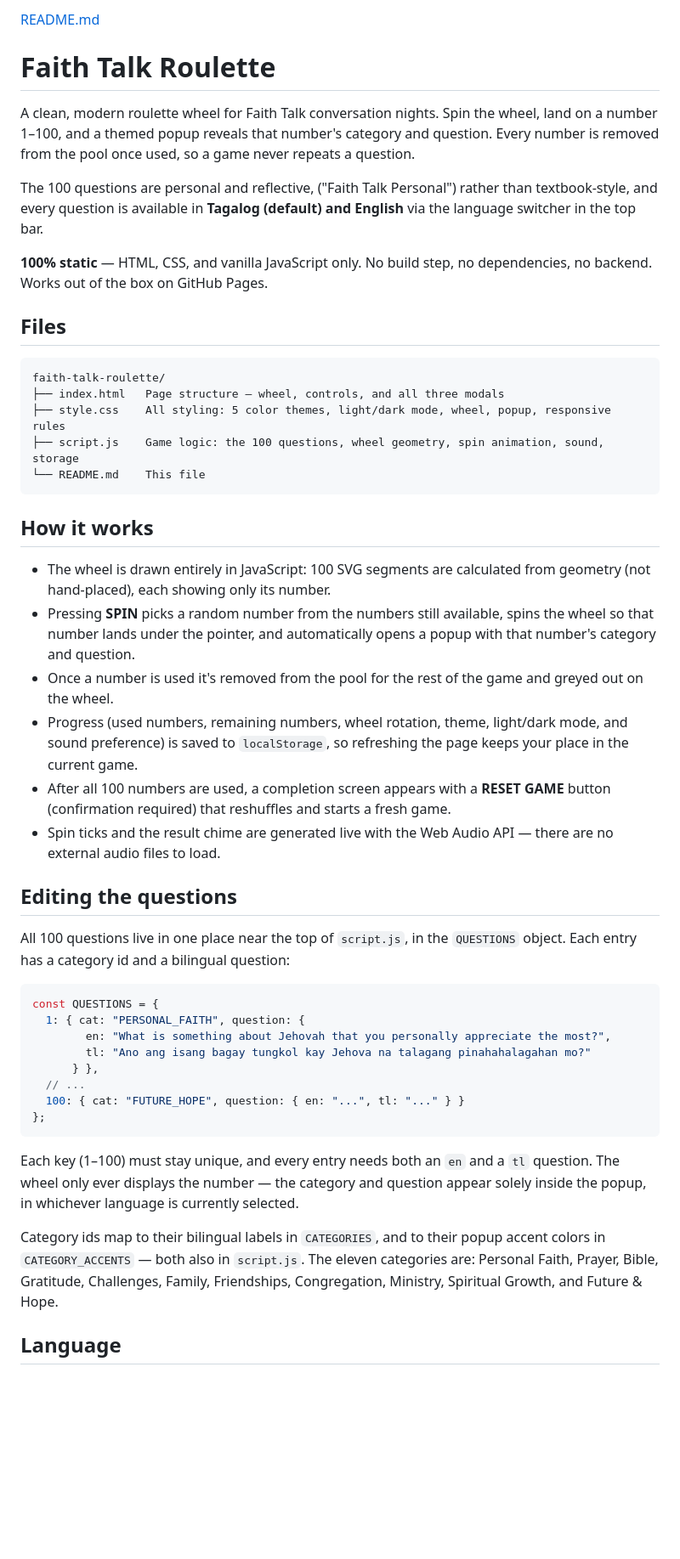
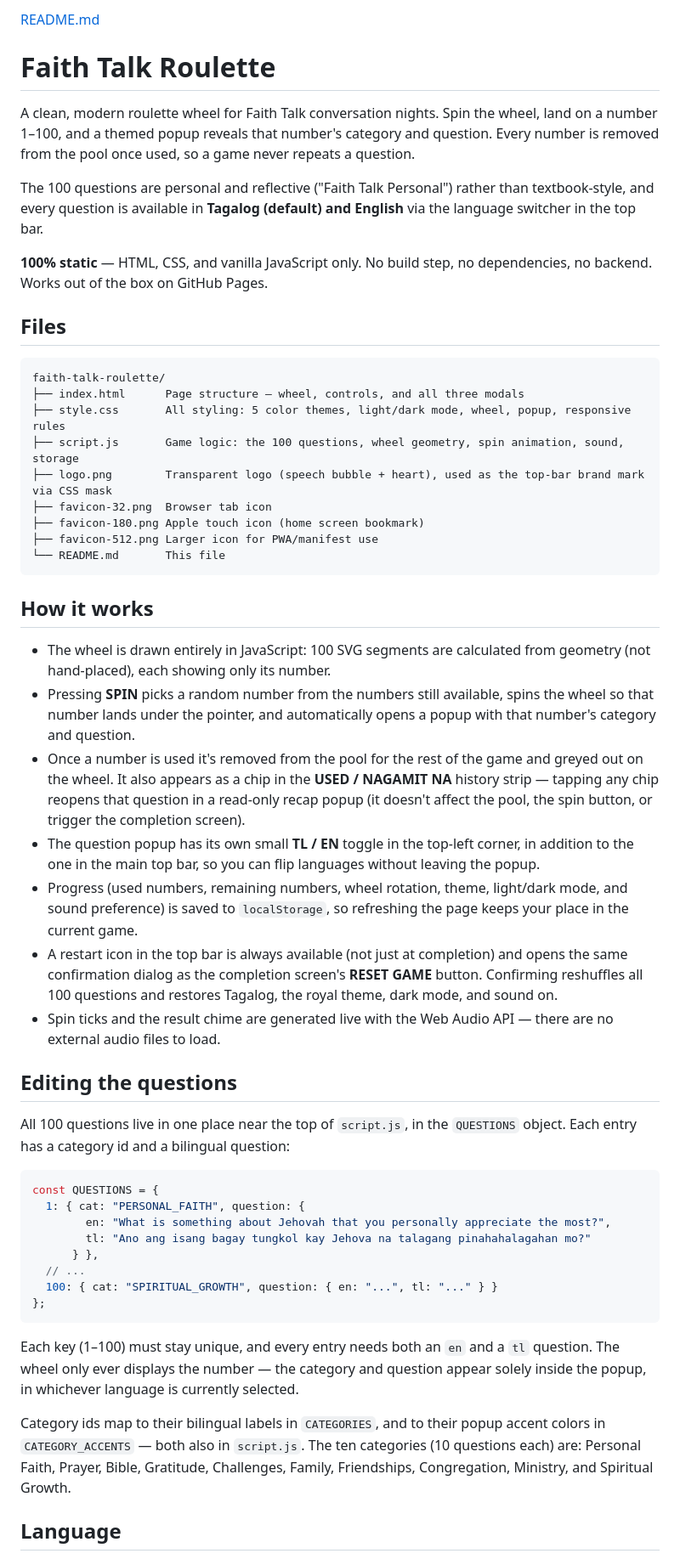
Before and after one commit to pogemark88-design/faith-talk-roulette, a Markdown page: README.md, the part around one of its changes. Shown at 85% size. Rendered like a GitHub page; blank space fills up the shorter version.

````diff
--- a/README.md
+++ b/README.md
@@ -3,7 +3,7 @@
 
 A clean, modern roulette wheel for Faith Talk conversation nights. Spin the wheel, land on a number 1–100, and a themed popup reveals that number's category and question. Every number is removed from the pool once used, so a game never repeats a question.
 
-The 100 questions are personal and reflective, ("Faith Talk Personal") rather than textbook-style, and every question is available in **Tagalog (default) and English** via the language switcher in the top bar.
+The 100 questions are personal and reflective ("Faith Talk Personal") rather than textbook-style, and every question is available in **Tagalog (default) and English** via the language switcher in the top bar.
 
 **100% static** — HTML, CSS, and vanilla JavaScript only. No build step, no dependencies, no backend. Works out of the box on GitHub Pages.
 
@@ -11,19 +11,24 @@ The 100 questions are personal and reflective, ("Faith Talk Personal") rather th
 
 ```
 faith-talk-roulette/
-├── index.html   Page structure — wheel, controls, and all three modals
-├── style.css    All styling: 5 color themes, light/dark mode, wheel, popup, responsive rules
-├── script.js    Game logic: the 100 questions, wheel geometry, spin animation, sound, storage
-└── README.md    This file
+├── index.html      Page structure — wheel, controls, and all three modals
+├── style.css       All styling: 5 color themes, light/dark mode, wheel, popup, responsive rules
+├── script.js       Game logic: the 100 questions, wheel geometry, spin animation, sound, storage
+├── logo.png        Transparent logo (speech bubble + heart), used as the top-bar brand mark via CSS mask
+├── favicon-32.png  Browser tab icon
+├── favicon-180.png Apple touch icon (home screen bookmark)
+├── favicon-512.png Larger icon for PWA/manifest use
+└── README.md       This file
 ```
 
 ## How it works
 
 - The wheel is drawn entirely in JavaScript: 100 SVG segments are calculated from geometry (not hand-placed), each showing only its number.
 - Pressing **SPIN** picks a random number from the numbers still available, spins the wheel so that number lands under the pointer, and automatically opens a popup with that number's category and question.
-- Once a number is used it's removed from the pool for the rest of the game and greyed out on the wheel.
+- Once a number is used it's removed from the pool for the rest of the game and greyed out on the wheel. It also appears as a chip in the **USED / NAGAMIT NA** history strip — tapping any chip reopens that question in a read-only recap popup (it doesn't affect the pool, the spin button, or trigger the completion screen).
+- The question popup has its own small **TL / EN** toggle in the top-left corner, in addition to the one in the main top bar, so you can flip languages without leaving the popup.
 - Progress (used numbers, remaining numbers, wheel rotation, theme, light/dark mode, and sound preference) is saved to `localStorage`, so refreshing the page keeps your place in the current game.
-- After all 100 numbers are used, a completion screen appears with a **RESET GAME** button (confirmation required) that reshuffles and starts a fresh game.
+- A restart icon in the top bar is always available (not just at completion) and opens the same confirmation dialog as the completion screen's **RESET GAME** button. Confirming reshuffles all 100 questions and restores Tagalog, the royal theme, dark mode, and sound on.
 - Spin ticks and the result chime are generated live with the Web Audio API — there are no external audio files to load.
 
 ## Editing the questions
@@ -37,13 +42,13 @@ const QUESTIONS = {
         tl: "Ano ang isang bagay tungkol kay Jehova na talagang pinahahalagahan mo?"
       } },
   // ...
-  100: { cat: "FUTURE_HOPE", question: { en: "...", tl: "..." } }
+  100: { cat: "SPIRITUAL_GROWTH", question: { en: "...", tl: "..." } }
 };
 ```
 
 Each key (1–100) must stay unique, and every entry needs both an `en` and a `tl` question. The wheel only ever displays the number — the category and question appear solely inside the popup, in whichever language is currently selected.
 
-Category ids map to their bilingual labels in `CATEGORIES`, and to their popup accent colors in `CATEGORY_ACCENTS` — both also in `script.js`. The eleven categories are: Personal Faith, Prayer, Bible, Gratitude, Challenges, Family, Friendships, Congregation, Ministry, Spiritual Growth, and Future & Hope.
+Category ids map to their bilingual labels in `CATEGORIES`, and to their popup accent colors in `CATEGORY_ACCENTS` — both also in `script.js`. The ten categories (10 questions each) are: Personal Faith, Prayer, Bible, Gratitude, Challenges, Family, Friendships, Congregation, Ministry, and Spiritual Growth.
 
 ## Language
 
````
Also changed, not shown: other parts of README.md (+7 -3 lines).
